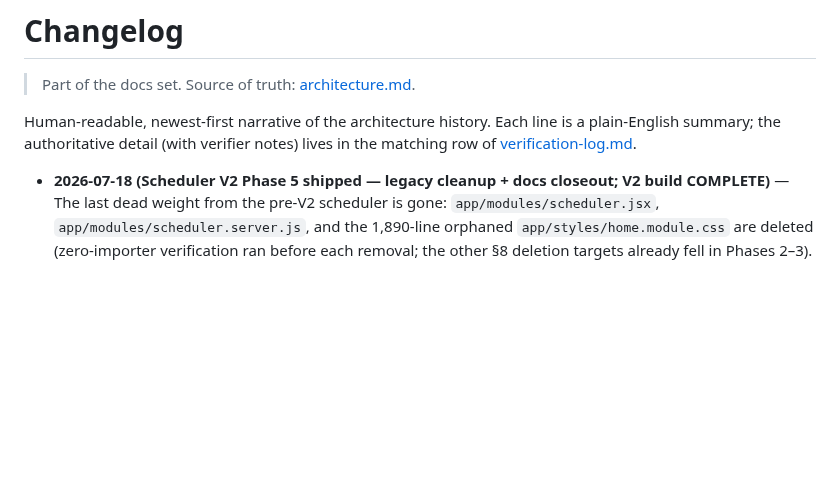
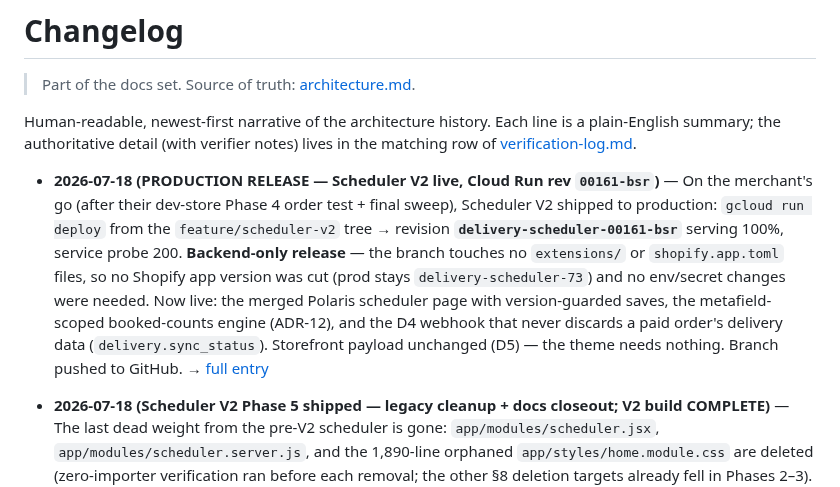
Before and after one commit to flwrdev/delivery-scheduler, a Markdown page: docs/changelog.md, the part around the change. Drawn GitHub-style; blank space fills up the shorter version.

```diff
--- a/docs/changelog.md
+++ b/docs/changelog.md
@@ -4,6 +4,7 @@
 
 Human-readable, newest-first narrative of the architecture history. Each line is a plain-English summary; the authoritative detail (with verifier notes) lives in the matching row of [verification-log.md](./verification-log.md).
 
+- **2026-07-18 (PRODUCTION RELEASE — Scheduler V2 live, Cloud Run rev `00161-bsr`)** — On the merchant's go (after their dev-store Phase 4 order test + final sweep), Scheduler V2 shipped to production: `gcloud run deploy` from the `feature/scheduler-v2` tree → revision **`delivery-scheduler-00161-bsr`** serving 100%, service probe 200. **Backend-only release** — the branch touches no `extensions/` or `shopify.app.toml` files, so no Shopify app version was cut (prod stays `delivery-scheduler-73`) and no env/secret changes were needed. Now live: the merged Polaris scheduler page with version-guarded saves, the metafield-scoped booked-counts engine (ADR-12), and the D4 webhook that never discards a paid order's delivery data (`delivery.sync_status`). Storefront payload unchanged (D5) — the theme needs nothing. Branch pushed to GitHub. → [full entry](./verification-log.md)
 - **2026-07-18 (Scheduler V2 Phase 5 shipped — legacy cleanup + docs closeout; V2 build COMPLETE)** — The last dead weight from the pre-V2 scheduler is gone: `app/modules/scheduler.jsx`, `app/modules/scheduler.server.js`, and the 1,890-line orphaned `app/styles/home.module.css` are deleted (zero-importer verification ran before each removal; the other §8 deletion targets already fell in Phases 2–3). Docs closed out: [scheduler-v2-ux.md](./scheduler-v2-ux.md) now reads **BUILT — Phases 1–5 shipped**, and [known-issues.md](./known-issues.md) records the scheduler audit families as closed by V2 (per-finding disposition in scheduler-v2-ux.md §9) with RACE-02 and LEAK-1 as the two consciously-open remainders. All gates green after the deletions (tests 173/173). ⚠️ Remaining before production, all merchant-gated: the Phase 4 live order-placement check, the final full smoke, and the prod deploy itself. → [full entry](./verification-log.md)
 - **2026-07-17 (Scheduler V2 Phase 4 shipped — the webhook keeps paid orders' delivery data, D4)** — A paid order's delivery date/slot is **never discarded again**: the `orders/create` webhook now always syncs metafields + tags whenever the attributes are parseable, and records the validation outcome on the new additive `delivery.sync_status` metafield (`"ok"` or `"attention:<code>"`). Validation runs with **checkout-time semantics** — evaluated as of the order's `created_at`, so a webhook retried past the cutoff can't invalidate a checkout that was legal when the customer paid. Over-capacity is advisory: it lands as `attention:capacity` for merchant visibility, never blocks the sync (blocked slots are kept distinct). Also hardened: a Shopify auth failure during the booked-counts scan now surfaces its real error message instead of a masked TypeError. No existing metafield/tag/attribute value or shape changed — purely additive (api.md §2 updated). Gates green; tests 173/173 (15 new). ⚠️ Live dev-store order placement pending. → [full entry](./verification-log.md)
 
```
Also changed, not shown: docs/verification-log.md (+2 -0 lines).
